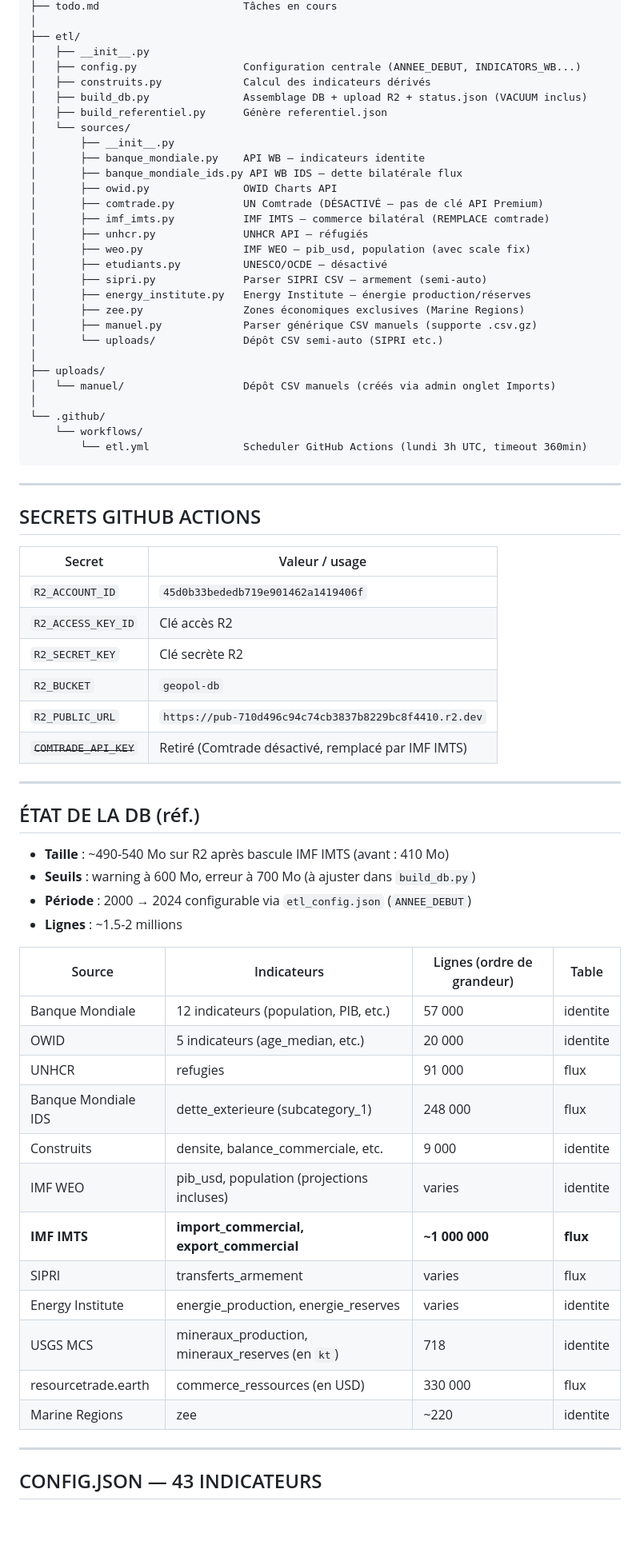
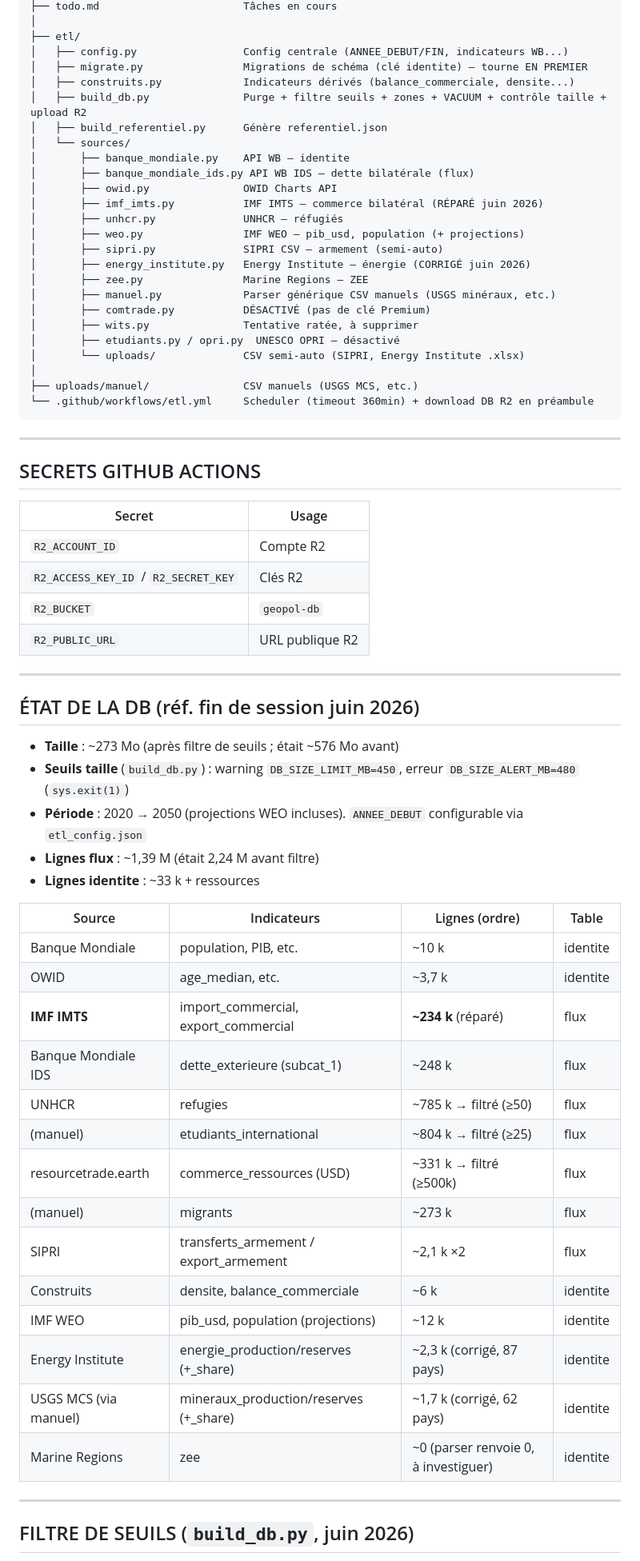
Before and after one commit to ahk1515/geopol, a Markdown page: prompt_initialisation.md, the part around one of its changes. Shown at 80% size. GitHub-like rendering; blank space fills up the shorter version.

````diff
--- a/prompt_initialisation.md
+++ b/prompt_initialisation.md
@@ -138,73 +127,70 @@ ahk1515/geopol/
 ├── todo.md                       Tâches en cours
 │
 ├── etl/
-│   ├── __init__.py
-│   ├── config.py                 Configuration centrale (ANNEE_DEBUT, INDICATORS_WB...)
-│   ├── construits.py             Calcul des indicateurs dérivés
-│   ├── build_db.py               Assemblage DB + upload R2 + status.json (VACUUM inclus)
+│   ├── config.py                 Config centrale (ANNEE_DEBUT/FIN, indicateurs WB...)
+│   ├── migrate.py                Migrations de schéma (clé identite) — tourne EN PREMIER
+│   ├── construits.py             Indicateurs dérivés (balance_commerciale, densite...)
+│   ├── build_db.py               Purge + filtre seuils + zones + VACUUM + contrôle taille + upload R2
 │   ├── build_referentiel.py      Génère referentiel.json
 │   └── sources/
-│       ├── __init__.py
-│       ├── banque_mondiale.py    API WB — indicateurs identite
-│       ├── banque_mondiale_ids.py API WB IDS — dette bilatérale flux
+│       ├── banque_mondiale.py    API WB — identite
+│       ├── banque_mondiale_ids.py API WB IDS — dette bilatérale (flux)
 │       ├── owid.py               OWID Charts API
-│       ├── comtrade.py           UN Comtrade (DÉSACTIVÉ — pas de clé API Premium)
-│       ├── imf_imts.py           IMF IMTS — commerce bilatéral (REMPLACE comtrade)
-│       ├── unhcr.py              UNHCR API — réfugiés
-│       ├── weo.py                IMF WEO — pib_usd, population (avec scale fix)
-│       ├── etudiants.py          UNESCO/OCDE — désactivé
-│       ├── sipri.py              Parser SIPRI CSV — armement (semi-auto)
-│       ├── energy_institute.py   Energy Institute — énergie production/réserves
-│       ├── zee.py                Zones économiques exclusives (Marine Regions)
-│       ├── manuel.py             Parser générique CSV manuels (supporte .csv.gz)
-│       └── uploads/              Dépôt CSV semi-auto (SIPRI etc.)
+│       ├── imf_imts.py           IMF IMTS — commerce bilatéral (RÉPARÉ juin 2026)
+│       ├── unhcr.py              UNHCR — réfugiés
+│       ├── weo.py                IMF WEO — pib_usd, population (+ projections)
+│       ├── sipri.py              SIPRI CSV — armement (semi-auto)
+│       ├── energy_institute.py   Energy Institute — énergie (CORRIGÉ juin 2026)
+│       ├── zee.py                Marine Regions — ZEE
+│       ├── manuel.py             Parser générique CSV manuels (USGS minéraux, etc.)
+│       ├── comtrade.py           DÉSACTIVÉ (pas de clé Premium)
+│       ├── wits.py               Tentative ratée, à supprimer
+│       ├── etudiants.py / opri.py  UNESCO OPRI — désactivé
+│       └── uploads/              CSV semi-auto (SIPRI, Energy Institute .xlsx)
 │
-├── uploads/
-│   └── manuel/                   Dépôt CSV manuels (créés via admin onglet Imports)
-│
-└── .github/
-    └── workflows/
-        └── etl.yml               Scheduler GitHub Actions (lundi 3h UTC, timeout 360min)
+├── uploads/manuel/               CSV manuels (USGS MCS, etc.)
+└── .github/workflows/etl.yml     Scheduler (timeout 360min) + download DB R2 en préambule
 ```
 
 ---
 
 ## SECRETS GITHUB ACTIONS
 
-| Secret | Valeur / usage |
+| Secret | Usage |
 |---|---|
-| `R2_ACCOUNT_ID` | `45d0b33bededb719e901462a1419406f` |
-| `R2_ACCESS_KEY_ID` | Clé accès R2 |
-| `R2_SECRET_KEY` | Clé secrète R2 |
+| `R2_ACCOUNT_ID` | Compte R2 |
+| `R2_ACCESS_KEY_ID` / `R2_SECRET_KEY` | Clés R2 |
 | `R2_BUCKET` | `geopol-db` |
-| `R2_PUBLIC_URL` | `https://pub-710d496c94c74cb3837b8229bc8f4410.r2.dev` |
-| ~~`COMTRADE_API_KEY`~~ | Retiré (Comtrade désactivé, remplacé par IMF IMTS) |
+| `R2_PUBLIC_URL` | URL publique R2 |
 
 ---
 
-## ÉTAT DE LA DB (réf.)
+## ÉTAT DE LA DB (réf. fin de session juin 2026)
 
-- **Taille** : ~490-540 Mo sur R2 après bascule IMF IMTS (avant : 410 Mo)
-- **Seuils** : warning à 600 Mo, erreur à 700 Mo (à ajuster dans `build_db.py`)
-- **Période** : 2000 → 2024 configurable via `etl_config.json` (`ANNEE_DEBUT`)
-- **Lignes** : ~1.5-2 millions
+- **Taille** : ~273 Mo (après filtre de seuils ; était ~576 Mo avant)
+- **Seuils taille** (`build_db.py`) : warning `DB_SIZE_LIMIT_MB=450`, erreur `DB_SIZE_ALERT_MB=480` (`sys.exit(1)`)
+- **Période** : 2020 → 2050 (projections WEO incluses). `ANNEE_DEBUT` configurable via `etl_config.json`
+- **Lignes flux** : ~1,39 M (était 2,24 M avant filtre)
+- **Lignes identite** : ~33 k + ressources
 
-| Source | Indicateurs | Lignes (ordre de grandeur) | Table |
+| Source | Indicateurs | Lignes (ordre) | Table |
 |---|---|---|---|
-| Banque Mondiale | 12 indicateurs (population, PIB, etc.) | 57 000 | identite |
-| OWID | 5 indicateurs (age_median, etc.) | 20 000 | identite |
-| UNHCR | refugies | 91 000 | flux |
-| Banque Mondiale IDS | dette_exterieure (subcategory_1) | 248 000 | flux |
-| Construits | densite, balance_commerciale, etc. | 9 000 | identite |
-| IMF WEO | pib_usd, population (projections incluses) | varies | identite |
-| **IMF IMTS** | **import_commercial, export_commercial** | **~1 000 000** | **flux** |
-| SIPRI | transferts_armement | varies | flux |
-| Energy Institute | energie_production, energie_reserves | varies | identite |
-| USGS MCS | mineraux_production, mineraux_reserves (en `kt`) | 718 | identite |
-| resourcetrade.earth | commerce_ressources (en USD) | 330 000 | flux |
-| Marine Regions | zee | ~220 | identite |
+| Banque Mondiale | population, PIB, etc. | ~10 k | identite |
+| OWID | age_median, etc. | ~3,7 k | identite |
+| **IMF IMTS** | import_commercial, export_commercial | **~234 k** (réparé) | flux |
+| Banque Mondiale IDS | dette_exterieure (subcat_1) | ~248 k | flux |
+| UNHCR | refugies | ~785 k → filtré (≥50) | flux |
+| (manuel) | etudiants_international | ~804 k → filtré (≥25) | flux |
+| resourcetrade.earth | commerce_ressources (USD) | ~331 k → filtré (≥500k) | flux |
+| (manuel) | migrants | ~273 k | flux |
+| SIPRI | transferts_armement / export_armement | ~2,1 k ×2 | flux |
+| Construits | densite, balance_commerciale | ~6 k | identite |
+| IMF WEO | pib_usd, population (projections) | ~12 k | identite |
+| Energy Institute | energie_production/reserves (+_share) | ~2,3 k (corrigé, 87 pays) | identite |
+| USGS MCS (via manuel) | mineraux_production/reserves (+_share) | ~1,7 k (corrigé, 62 pays) | identite |
+| Marine Regions | zee | ~0 (parser renvoie 0, à investiguer) | identite |
 
 ---
 
-## CONFIG.JSON — 43 INDICATEURS
+## FILTRE DE SEUILS (`build_db.py`, juin 2026)
 
````
Also changed, not shown: other parts of prompt_initialisation.md (+154 -358 lines).
